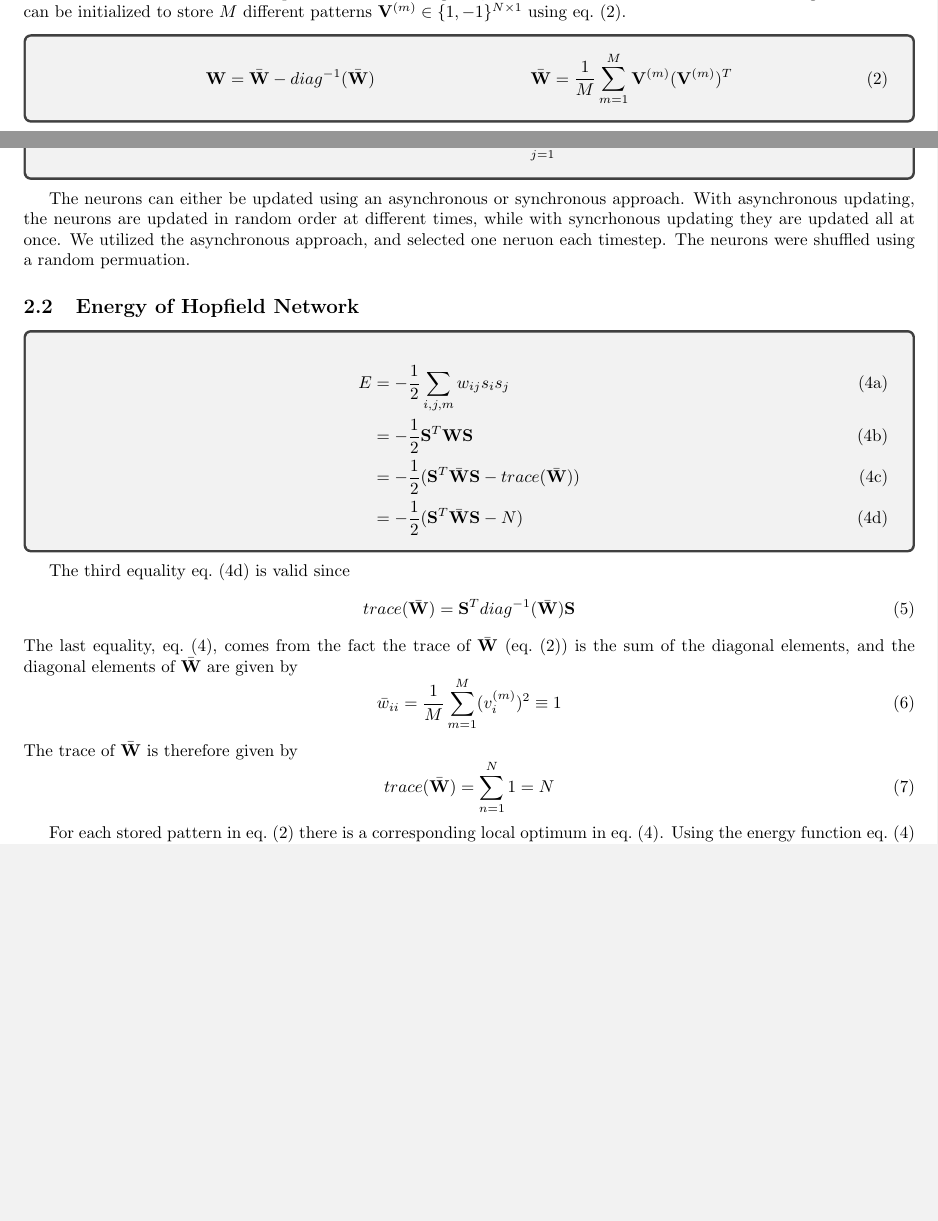
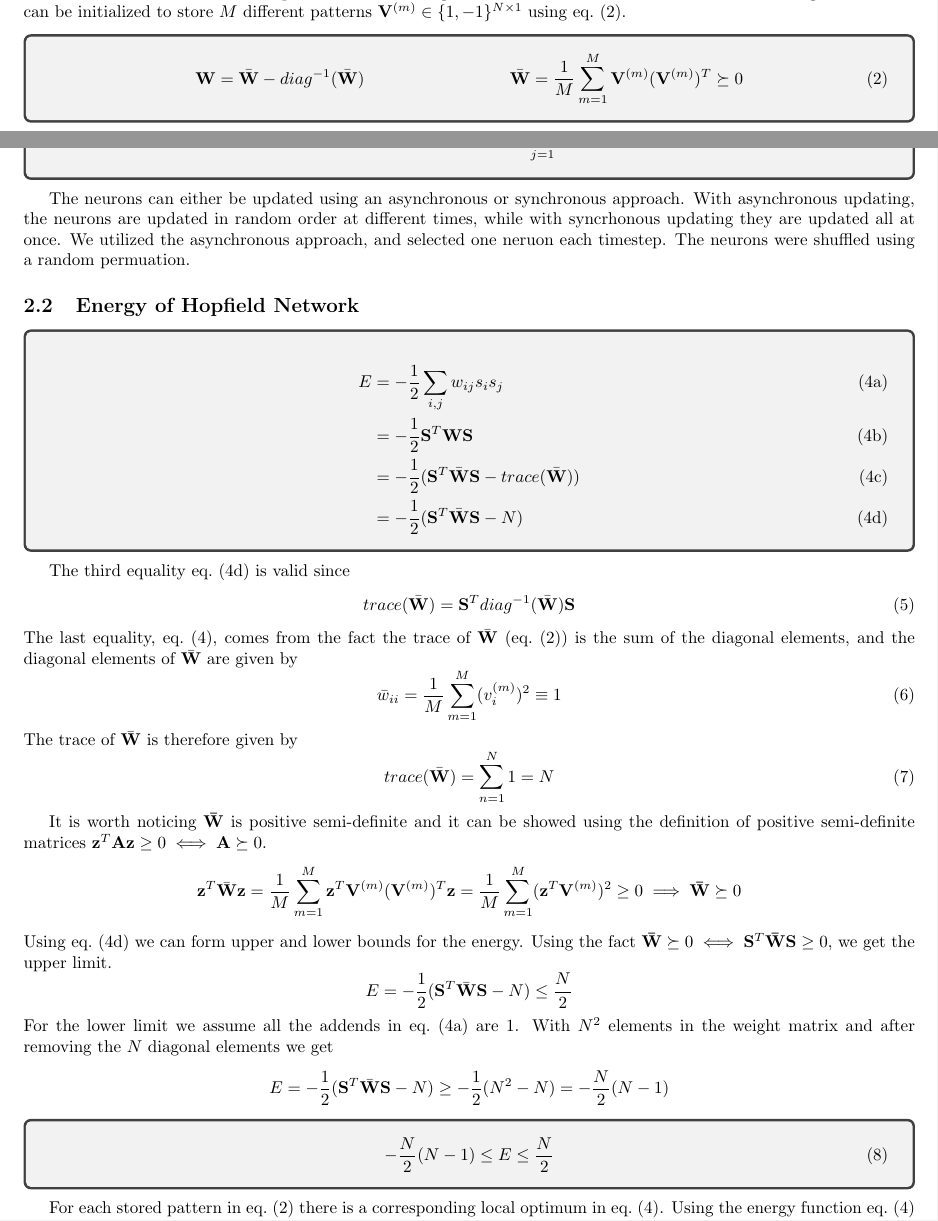
Before and after one commit to HaavardM/nevr3004-neural-networks, a LaTeX document (report/project2/main.tex, which reads report/project2/methods.tex): two parts of pages 1 and 2 of 6, joined at a grey line, cut so that both start at the same text, the shorter picture padded with empty space. Compiled offline with pdfLaTeX.

Commit message:
Update methods section

```diff
--- a/report/project2/methods.tex
+++ b/report/project2/methods.tex
@@ -9,7 +9,7 @@ The Hopfield Network is a simple fully-connected neural network, i.e. all neuron
 \end{tcolorbox}
 The connection between two seperate neurons is weighted, and there are no self-connections. The weight matrix $\bf W$ can be initialized to store $M$ different patterns $\mathbf{V}^{(m)} \in \{1, -1\}^{N\times 1}$ using \cref{eq:weights}.
 \begin{tcolorbox}[ams align] \label{eq:weights}
-    \mathbf{W} &= {\bar{\mathbf{W}}} - diag^{-1}(\bar{\mathbf{W}}) & \bar{\mathbf{W}} &= \frac{1}{M}\sum_{m=1}^M \mathbf{V}^{(m)} (\mathbf{V}^{(m)})^T
+    \mathbf{W} &= {\bar{\mathbf{W}}} - diag^{-1}(\bar{\mathbf{W}}) & \bar{\mathbf{W}} &= \frac{1}{M}\sum_{m=1}^M \mathbf{V}^{(m)} (\mathbf{V}^{(m)})^T \succeq 0
 \end{tcolorbox}
 Each element in the weight matrix then corresponds to
 \begin{equation*}
@@ -30,7 +30,7 @@ The neurons can either be updated using an asynchronous or synchronous approach.
 \begin{tcolorbox}
     \begin{subequations}\label{eq:energy}
         \begin{align}
-        E &= -\frac{1}{2} \sum_{i,j,m} w_{ij}s_i s_j \\
+        E &= -\frac{1}{2} \sum_{i,j} w_{ij}s_i s_j \label{eq:energy-sum} \\
         &= - \frac{1}{2} \mathbf{S}^T \mathbf{W} \mathbf{S} \\
         &= -\frac{1}{2}( \mathbf{S}^T \bar{\mathbf{W}} \mathbf{S} - trace(\bar{\mathbf{W}})) \label{eq:energy-trace} \\
         &= -\frac{1}{2}(\mathbf{S}^T \bar{\mathbf{W}} \mathbf{S} - N) \label{eq:energy-compact}
@@ -50,6 +50,25 @@ The trace of $\bar{\mathbf{W}}$ is therefore given by
     trace(\bar{\mathbf{W}}) = \sum_{n=1}^N 1 = N
 \end{equation}
 
+It is worth noticing $\bf \bar{W}$ is positive semi-definite and it can be showed using the definition of positive semi-definite matrices $\mathbf{z}^T \mathbf{A} \mathbf{z} \geq 0 \iff \mathbf{A} \succeq 0$.
+\begin{equation*}
+\mathbf{z}^T\bar{\mathbf{W}} \mathbf{z} = \frac{1}{M}\sum_{m=1}^M \mathbf{z}^T \mathbf{V}^{(m)}(\mathbf{V}^{(m)})^T \mathbf{z} = \frac{1}{M}\sum_{m=1}^M (\mathbf{z}^T \mathbf{V}^{(m)})^2 \geq 0 \implies \mathbf{\bar{W}} \succeq 0
+\end{equation*}
+Using \cref{eq:energy-compact} we can form upper and lower bounds for the energy. Using the fact $\mathbf{\bar{W}} \succeq 0 \iff \mathbf{S}^T \mathbf{\bar{W}}\mathbf{S} \geq 0$, we get the upper limit.
+\begin{equation*}
+    E = -\frac{1}{2}(\mathbf{S}^T \bar{\mathbf{W}} \mathbf{S} - N) \leq \frac{N}{2}
+\end{equation*}
+For the lower limit we assume all the addends in \cref{eq:energy-sum} are $1$. With $N^2$ elements in the weight matrix and after removing the $N$ diagonal elements we get
+\begin{equation*}
+    E = -\frac{1}{2}(\mathbf{S}^T \bar{\mathbf{W}} \mathbf{S} - N) \geq -\frac{1}{2} (N^2 - N) = -\frac{N}{2} (N-1)
+\end{equation*}
+
+\begin{tcolorbox}
+    \begin{equation}\label{eq:energy-limits}
+        -\frac{N}{2}(N-1) \leq E \leq \frac{N}{2}
+    \end{equation}
+\end{tcolorbox}
+
 For each stored pattern in \cref{eq:weights} there is a corresponding local optimum in \cref{eq:energy}.
 Using the energy function \cref{eq:energy} as a Lyapunov candidate, the stability of the Hopfield network can be proved by showing the energy is strictly decreasing when using the update rule in \cref{eq:update} \cite{lyapnuv-stability}.
 
```
Also changed, not shown: report/project2/methods.tex (2 more changed lines).
